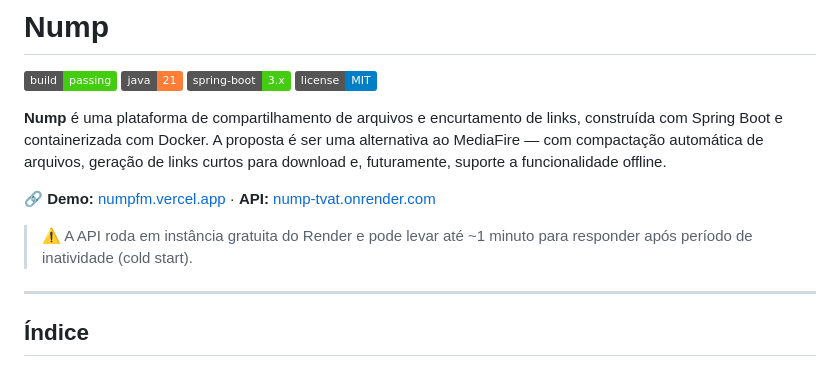
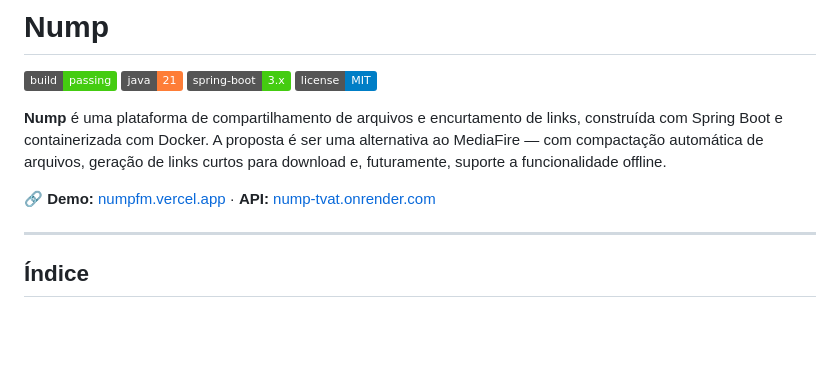
Before and after one commit to xubous/Nump, a Markdown page: README.md, the part around the change. Rendered like a GitHub page; badges without logos; blank space fills up the shorter version.

Commit message:
Update README to remove API cold start warning
Removed note about API cold start delay in README.

```diff
--- a/README.md
+++ b/README.md
@@ -8,8 +8,6 @@
 **Nump** é uma plataforma de compartilhamento de arquivos e encurtamento de links, construída com Spring Boot e containerizada com Docker. A proposta é ser uma alternativa ao MediaFire — com compactação automática de arquivos, geração de links curtos para download e, futuramente, suporte a funcionalidade offline.
 
 🔗 **Demo:** [numpfm.vercel.app](https://numpfm.vercel.app) · **API:** [nump-tvat.onrender.com](https://nump-tvat.onrender.com)
-
-> ⚠️ A API roda em instância gratuita do Render e pode levar até ~1 minuto para responder após período de inatividade (cold start).
 
 ---
 
```
